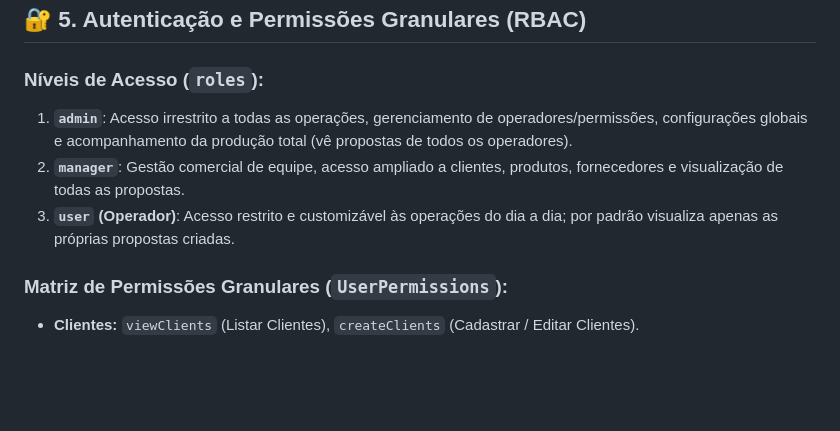
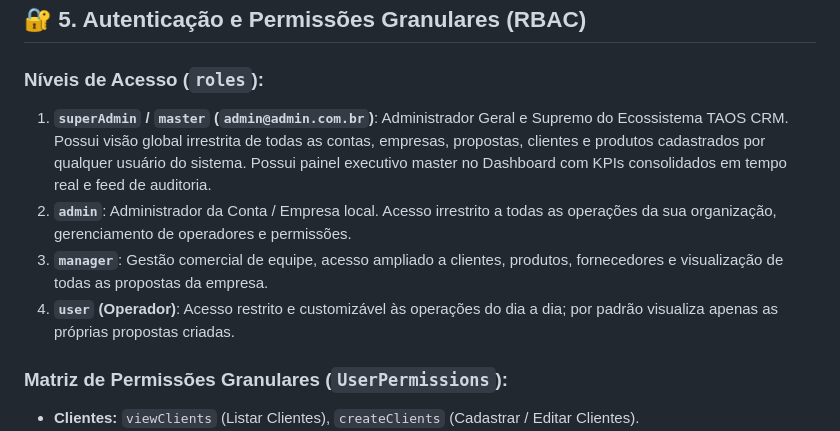
Before and after one commit to heitorklaus/pro123, a Markdown page: GEMINI.md, the part around the change. Drawn GitHub-style; blank space fills up the shorter version.

Commit message:
docs: update memory with SuperAdmin specifications

```diff
--- a/GEMINI.md
+++ b/GEMINI.md
@@ -182,9 +182,10 @@ Armazena o perfil estendido dos operadores e administradores do CRM com RBAC gra
 ## 🔐 5. Autenticação e Permissões Granulares (RBAC)
 
 ### Níveis de Acesso (`roles`):
-1. **`admin`**: Acesso irrestrito a todas as operações, gerenciamento de operadores/permissões, configurações globais e acompanhamento da produção total (vê propostas de todos os operadores).
-2. **`manager`**: Gestão comercial de equipe, acesso ampliado a clientes, produtos, fornecedores e visualização de todas as propostas.
-3. **`user` (Operador)**: Acesso restrito e customizável às operações do dia a dia; por padrão visualiza apenas as próprias propostas criadas.
+1. **`superAdmin` / `master` (`admin@admin.com.br`)**: Administrador Geral e Supremo do Ecossistema TAOS CRM. Possui visão global irrestrita de todas as contas, empresas, propostas, clientes e produtos cadastrados por qualquer usuário do sistema. Possui painel executivo master no Dashboard com KPIs consolidados em tempo real e feed de auditoria.
+2. **`admin`**: Administrador da Conta / Empresa local. Acesso irrestrito a todas as operações da sua organização, gerenciamento de operadores e permissões.
+3. **`manager`**: Gestão comercial de equipe, acesso ampliado a clientes, produtos, fornecedores e visualização de todas as propostas da empresa.
+4. **`user` (Operador)**: Acesso restrito e customizável às operações do dia a dia; por padrão visualiza apenas as próprias propostas criadas.
 
 ### Matriz de Permissões Granulares (`UserPermissions`):
 - **Clientes:** `viewClients` (Listar Clientes), `createClients` (Cadastrar / Editar Clientes).
```
